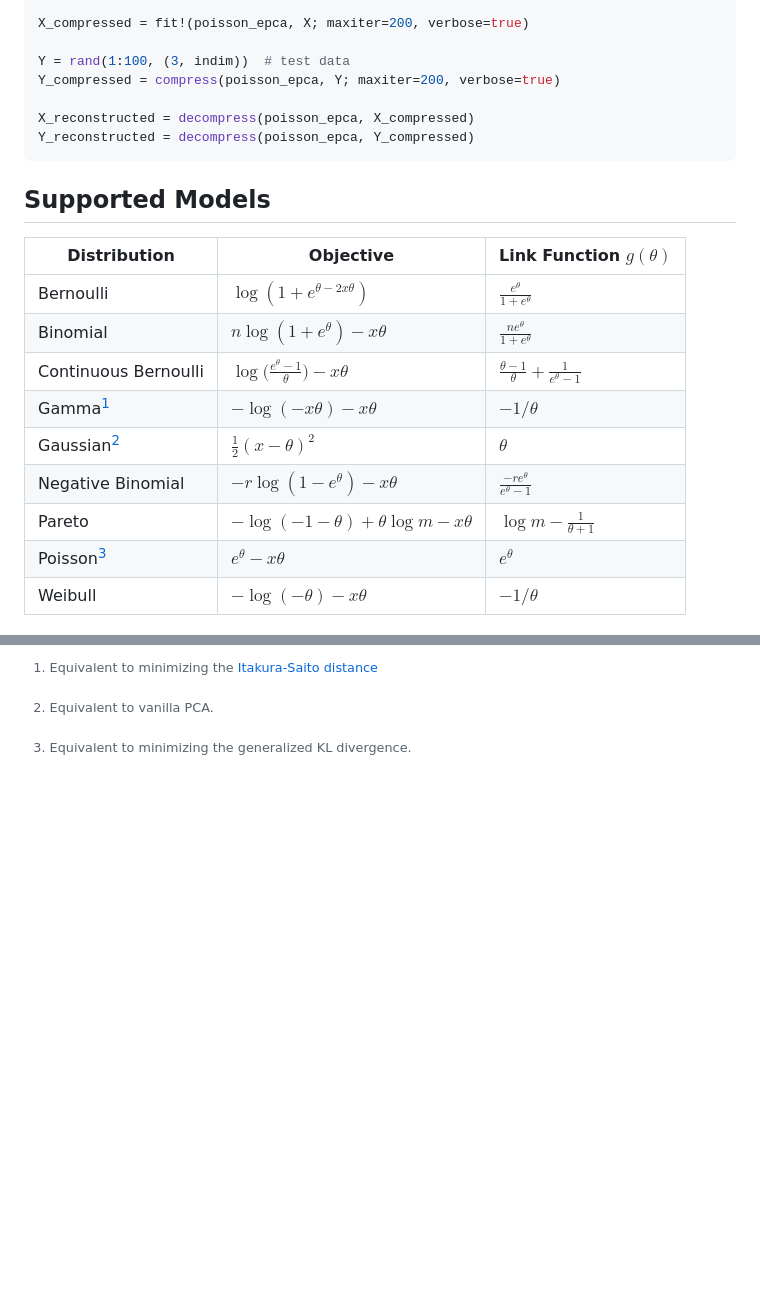
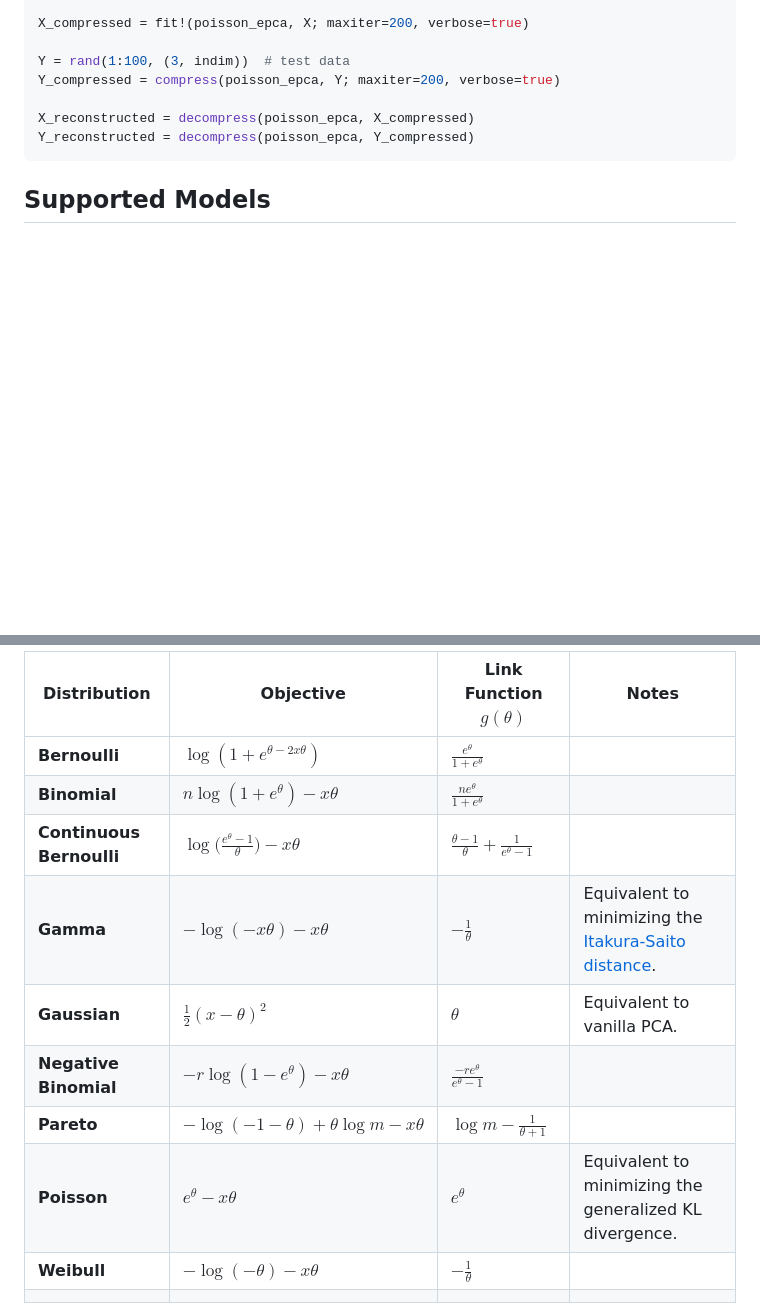
Before and after one commit to sisl/ExpFamilyPCA.jl, a Markdown page: README.md, 2 parts joined by grey strips. Drawn GitHub-style; blank space fills up the shorter version.

Commit message:
table reformatting

```diff
--- a/README.md
+++ b/README.md
@@ -39,22 +39,19 @@ Y_reconstructed = decompress(poisson_epca, Y_compressed)
 
 ## Supported Models
 
-| Distribution         | Objective                                              | Link Function $g(\theta)$                            |
-|----------------------|--------------------------------------------------------|------------------------------------------------------|
-| Bernoulli            | $\log(1 + e^{\theta-2x\theta})$                  | $\frac{e^\theta}{1+e^\theta}$                        |
-| Binomial             | $n \log(1 + e^\theta) - x\theta$                   | $\frac{ne^\theta}{1+e^\theta}$                       |
-| Continuous Bernoulli | $\log\Bigg(\frac{e^\theta -1}{\theta}\Bigg) - x\theta$ | $\frac{\theta - 1}{\theta} + \frac{1}{e^\theta - 1}$ |
-| Gamma[^1]                | $-\log(-x\theta) - x\theta$                            | $-1/\theta$                                          |
-| Gaussian[^2]             | $\frac{1}{2}(x - \theta)^2$                            | $\theta$                                             |
-| Negative Binomial    | $-r \log(1 - e^\theta) - x\theta$                  | $\frac{-re^\theta}{e^\theta - 1}$                    |
-| Pareto               | $-\log(-1-\theta) + \theta \log m - x \theta$          | $\log m - \frac{1}{\theta+1}$                        |
-| Poisson[^3]              | $e^\theta - x \theta$                                  | $e^\theta$                                           |
-| Weibull              | $-\log(-\theta) - x \theta$                            | $-1/\theta$                                          |
 
-[^1]: Equivalent to minimizing the [Itakura-Saito distance](https://en.wikipedia.org/wiki/Itakura%E2%80%93Saito_distance)
-[^2]: Equivalent to vanilla PCA.
-[^3]: Equivalent to minimizing the generalized KL divergence.
-
+| **Distribution**      | **Objective**                                           | **Link Function** $g(\theta)$                       | **Notes**                                                                                                                                     |
+|-----------------------|---------------------------------------------------------|-----------------------------------------------------|-----------------------------------------------------------------------------------------------------------------------------------------------|
+| **Bernoulli**          | $\log(1 + e^{\theta - 2x\theta})$                      | $\frac{e^\theta}{1+e^\theta}$                       |                                                                                                                                               |
+| **Binomial**           | $n \log(1 + e^\theta) - x\theta$                       | $\frac{ne^\theta}{1+e^\theta}$                      |                                                                                                                                               |
+| **Continuous Bernoulli**| $\log\Bigg(\frac{e^\theta - 1}{\theta}\Bigg) - x\theta$| $\frac{\theta - 1}{\theta} + \frac{1}{e^\theta - 1}$|                                                                                                                                               |
+| **Gamma**              | $-\log(-x\theta) - x\theta$                            | $-\frac{1}{\theta}$                                 | Equivalent to minimizing the [Itakura-Saito distance](https://en.wikipedia.org/wiki/Itakura%E2%80%93Saito_distance).                         |
+| **Gaussian**           | $\frac{1}{2}(x - \theta)^2$                            | $\theta$                                            | Equivalent to vanilla PCA.                                                                                                                   |
+| **Negative Binomial**  | $-r \log(1 - e^\theta) - x\theta$                      | $\frac{-re^\theta}{e^\theta - 1}$                   |                                                                                                                                               |
+| **Pareto**             | $-\log(-1-\theta) + \theta \log m - x \theta$          | $\log m - \frac{1}{\theta+1}$                       |                                                                                                                                               |
+| **Poisson**        | $e^\theta - x \theta$                                  | $e^\theta$                                          | Equivalent to minimizing the generalized KL divergence.                                                                                      |
+| **Weibull**            | $-\log(-\theta) - x \theta$                            | $-\frac{1}{\theta}$                                 |                                                                                                                                               |
+                                                                                                                                       |
 
 ## Custom Distributions
 
```
